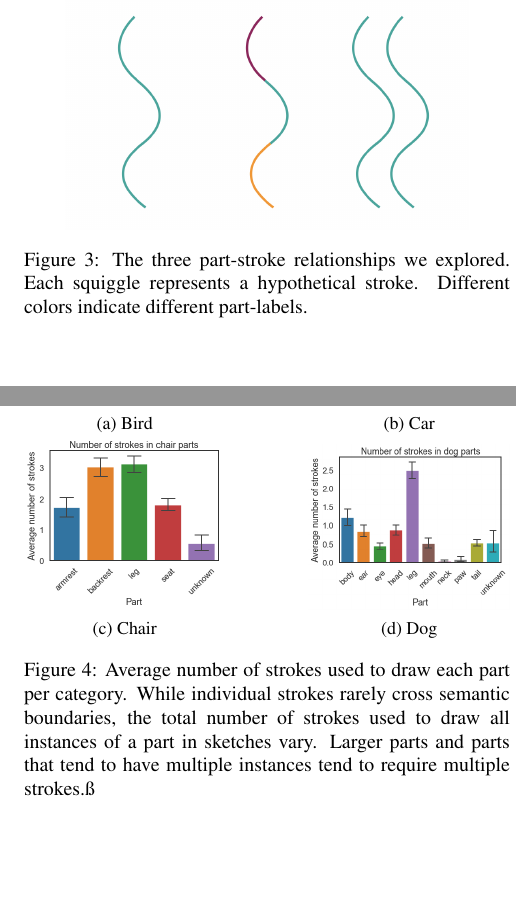
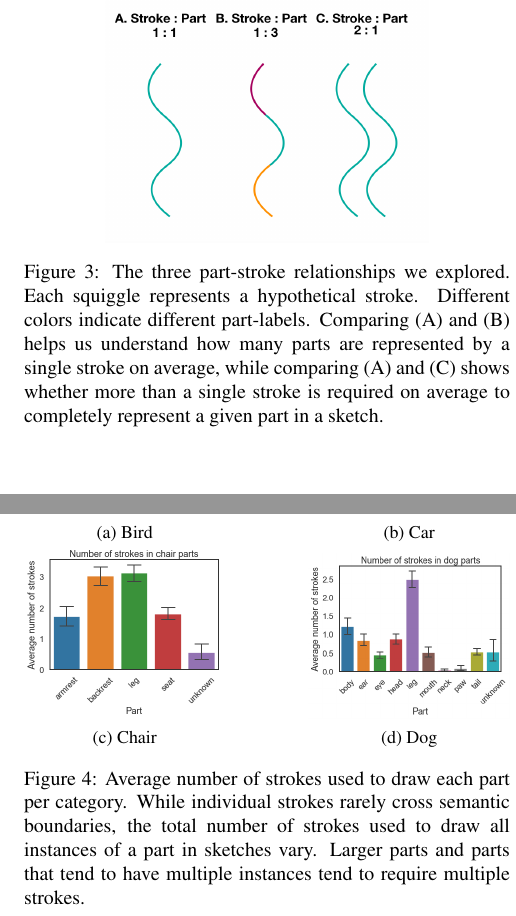
Before and after one commit to kushinm/semantic_parts_latex, a LaTeX paper (cogsci19/semantic_parts.tex): two parts of the columns of page 4 of 5, joined at a grey line, cut so that both start at the same text, the shorter picture padded with empty space. Compiled offline with pdfLaTeX.

Commit message:
Some more figure size modifs and minor methods edits

```diff
--- a/cogsci19/semantic_parts.tex
+++ b/cogsci19/semantic_parts.tex
@@ -199,15 +199,16 @@ For example, a 3/3 agreement score for a given spline meant that each of the 3 a
 We found that 67.85\% of splines in our dataset had 3/3 inter-annotator agreement, 27.77\% of splines had 2/3 agreement, and 4.38\% of splines had no agreement, which means that each participant applied a different label for each of those splines.
 For the purposes of analysis, we set the modal label for each spline as its true label.
 
-
 \subsection{What is the relationship between the parts of an object and the strokes in a drawing?}
 
 \begin{figure}[htbp]
 \centering
-\includegraphics[width=0.4\textwidth]{figures/Part-Stroke.jpeg}
-\caption{The three part-stroke relationships we explored. Each squiggle represents a hypothetical stroke. Different colors indicate different part-labels.}
+\includegraphics[width=0.32\textwidth]{figures/Part-Stroke.png}
+\caption{The three part-stroke relationships we explored. Each squiggle represents a hypothetical stroke.
+Different colors indicate different part-labels.
+Comparing (A) and (B) helps us understand how many parts are represented by a single stroke on average,
+while comparing (A) and (C) shows whether more than a single stroke is required on average to completely represent a given part in a sketch. }
 \end{figure}
-
 \begin{figure}[htbp]
 \begin{subfigure}[t]{0.2\textwidth}
 \centering
@@ -234,11 +235,10 @@ For the purposes of analysis, we set the modal label for each spline as its true
 \end{subfigure}
 \caption{Average number of strokes used to draw each part per category.
 While individual strokes rarely cross semantic boundaries, the total number of strokes used to draw all instances of a part in sketches vary.
-Larger parts and parts that tend to have multiple instances tend to require multiple strokes.ß
+Larger parts and parts that tend to have multiple instances tend to require multiple strokes.
 }
 \label{strokesperpart}
 \end{figure}
-
 
 People's hierarchical organization of visual concepts, such object category membership being determined by its constituent parts, allows for robust recognition of objects in the real world.
 We were interested in whether people might employ similar abstractions in producing sketches of such objects as well.
@@ -248,10 +248,10 @@ a) Singular strokes correspond to singular parts, b) Singular strokes are used t
 
-We compared a) and b) by looking at within-stroke label agreement for spline labels for all strokes in our dataset. High agreement among all the splines in a given stroke would be indicative of that being used to represent a single part.
+We compared A) and B) by looking at within-stroke label agreement for spline labels for all strokes in our dataset. High agreement among all the splines in a given stroke would be indicative of that being used to represent a single part.
 On the other hand, low agreement would indicate that stroke crosses semantic boundaries and is used to represent different parts.
 We found that splines contained in 76.85\% of strokes in our dataset shared a single label, 12.75\% of strokes contained 2 labels, and less than 11\% of strokes contained 3 or more labels.
 People, in general, tended to use their strokes to draw a single part while only sometimes utilizing a single stroke to represent multiple parts.
 
-We also compared a) and c) by looking at the average number of strokes used to represent specific parts within a given category of sketches.
+We also compared A) and C) by looking at the average number of strokes used to represent specific parts within a given category of sketches.
 A high average number of strokes for a given part would indicate that multiple strokes are utilized to draw that part, whereas a low average would indicate that a single or few strokes might suffice in depicting that part.
 Figure \ref{strokesperpart} shows these part-specific stroke averages by object category.
 \kushin{I feel the above summary, including the figure caption for figure 2 is a little inconclusive. Thoughts on how to remedy this?}
```
Also changed, not shown: cogsci19/figures/Part-Stroke.jpeg (deleted), cogsci19/figures/Part-Stroke.png (added), cogsci19/semantic_parts.tex (5 more changed lines).
